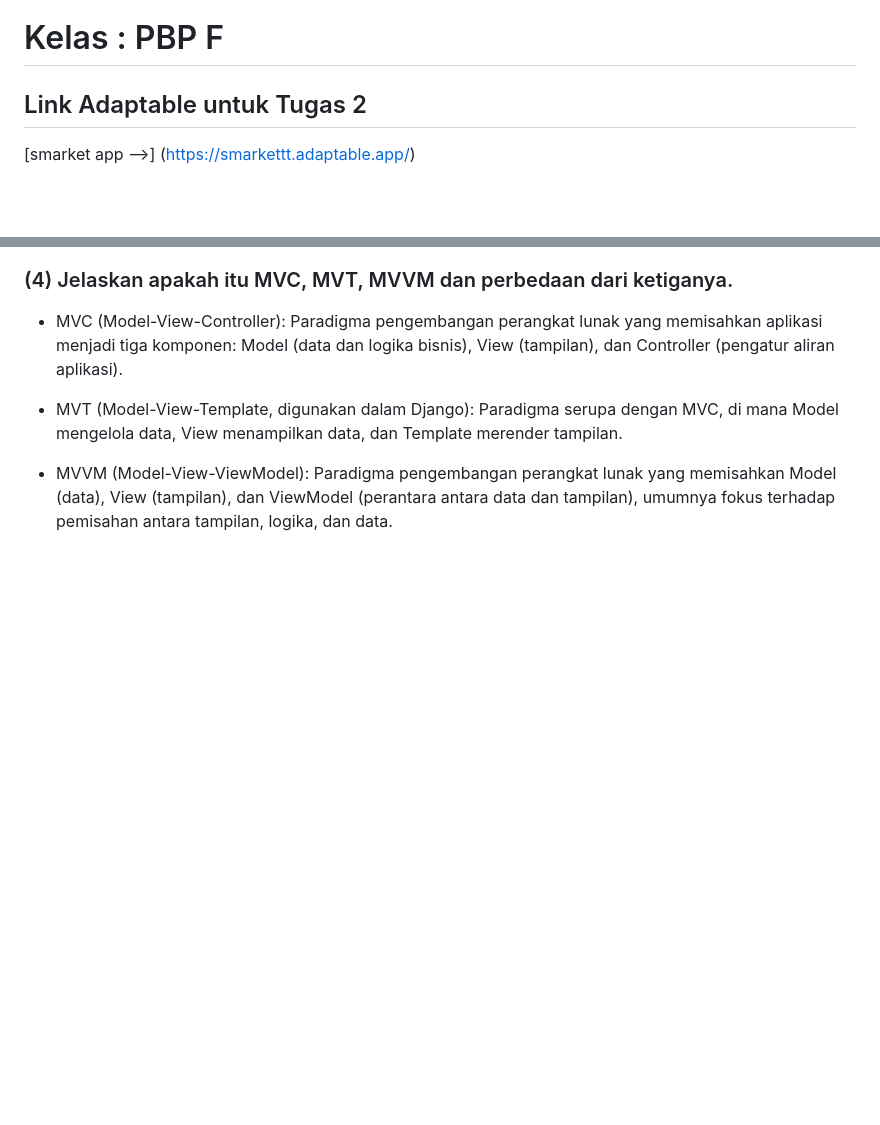
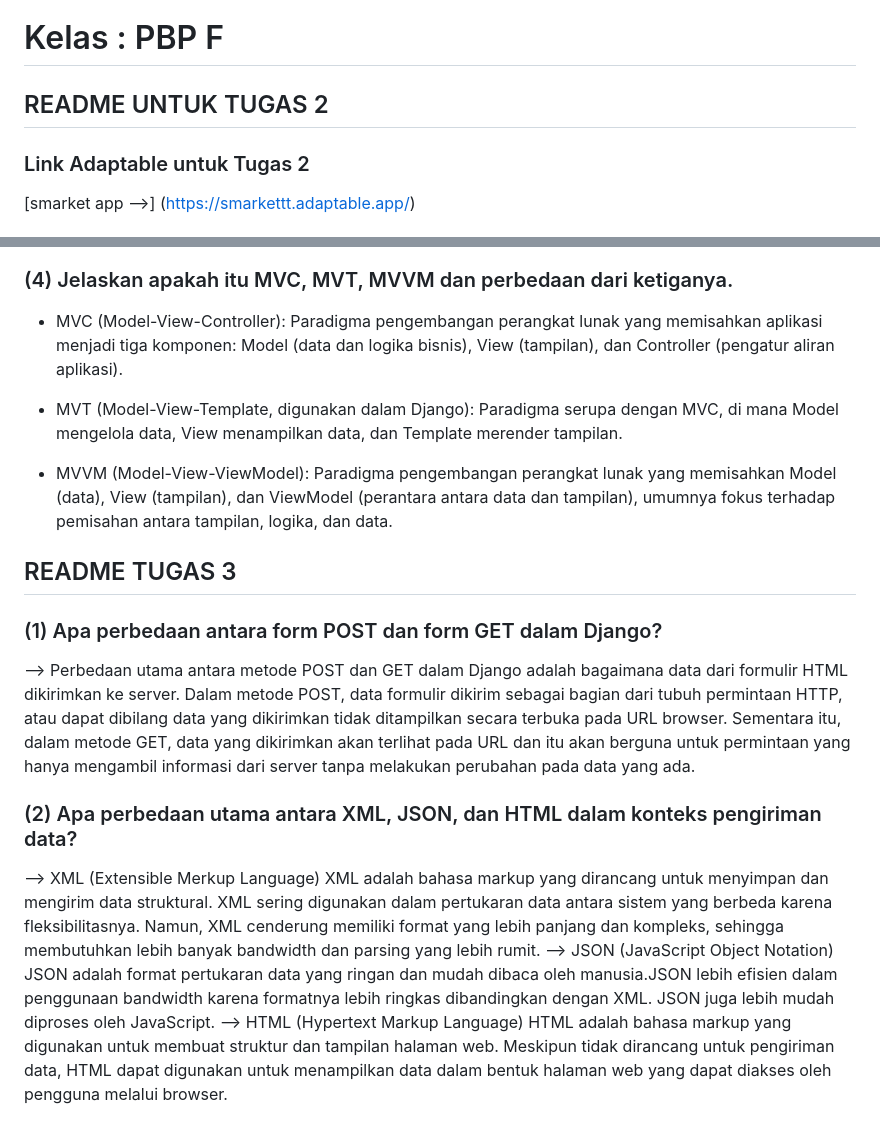
Before and after one commit to chikamarsyaa/smarket, a Markdown page: README.md, 2 parts joined by grey strips. Drawn GitHub-style; blank space fills up the shorter version.

Commit message:
README hampir selesai

```diff
--- a/README.md
+++ b/README.md
@@ -2,7 +2,9 @@
 
 # Kelas : PBP F
 
-## Link Adaptable untuk Tugas 2
+
+## README UNTUK TUGAS 2
+### Link Adaptable untuk Tugas 2
 [smarket app -->] (https://smarkettt.adaptable.app/)
 
 ### (1) Jelaskan bagaimana cara kamu mengimplementasikan checklist di atas secara step-by-step.
@@ -41,3 +43,17 @@ STEP :
 - MVT (Model-View-Template, digunakan dalam Django): Paradigma serupa dengan MVC, di mana Model mengelola data, View menampilkan data, dan Template merender tampilan.
 
 - MVVM (Model-View-ViewModel): Paradigma pengembangan perangkat lunak yang memisahkan Model (data), View (tampilan), dan ViewModel (perantara antara data dan tampilan), umumnya fokus terhadap pemisahan antara tampilan, logika, dan data.
+
+## README TUGAS 3
+
+### (1) Apa perbedaan antara form POST dan form GET dalam Django?
+--> Perbedaan utama antara metode POST dan GET dalam Django adalah bagaimana data dari formulir HTML dikirimkan ke server. Dalam metode POST, data formulir dikirim sebagai bagian dari tubuh permintaan HTTP, atau dapat dibilang data yang dikirimkan tidak ditampilkan secara terbuka pada URL browser. Sementara itu, dalam metode GET, data yang dikirimkan akan terlihat pada URL dan itu akan berguna untuk permintaan yang hanya mengambil informasi dari server tanpa melakukan perubahan pada data yang ada.
+
+### (2) Apa perbedaan utama antara XML, JSON, dan HTML dalam konteks pengiriman data?
+--> XML (Extensible Merkup Language)
+XML adalah bahasa markup yang dirancang untuk menyimpan dan mengirim data struktural. XML sering digunakan dalam pertukaran data antara sistem yang berbeda karena fleksibilitasnya. Namun, XML cenderung memiliki format yang lebih panjang dan kompleks, sehingga membutuhkan lebih banyak bandwidth dan parsing yang lebih rumit.
+--> JSON (JavaScript Object Notation)
+JSON adalah format pertukaran data yang ringan dan mudah dibaca oleh manusia.JSON lebih efisien dalam penggunaan bandwidth karena formatnya lebih ringkas dibandingkan dengan XML. JSON juga lebih mudah diproses oleh JavaScript.
+--> HTML (Hypertext Markup Language)
+HTML adalah bahasa markup yang digunakan untuk membuat struktur dan tampilan halaman web. Meskipun tidak dirancang untuk pengiriman data, HTML dapat digunakan untuk menampilkan data dalam bentuk halaman web yang dapat diakses oleh pengguna melalui browser.
+
```
Also changed, not shown: other parts of README.md (+19 -0 lines), Foto/html.jpg (added), Foto/json.jpg (added), Foto/json[1].jpg (added), Foto/xml.jpg (added), Foto/xml[1].jpg (added), 11 other files.
